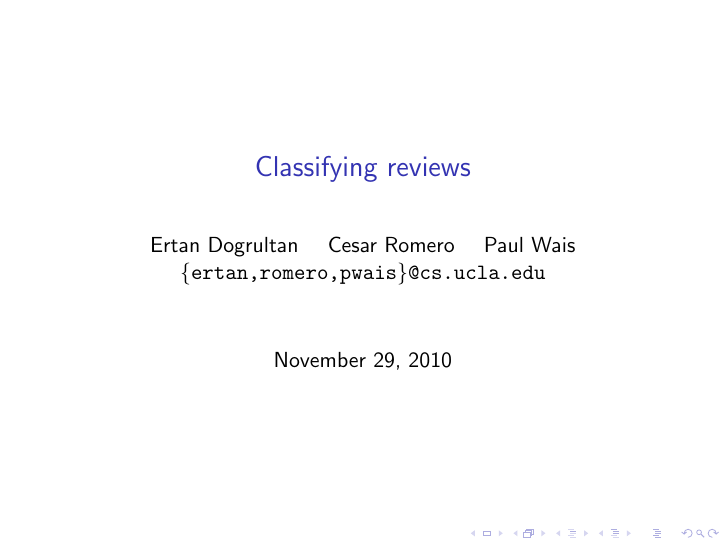
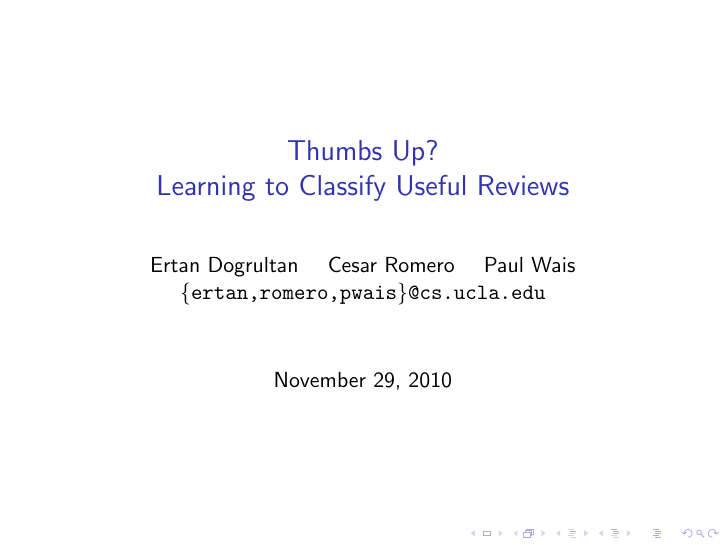
Before and after one commit to pwais/thumbsup, LaTeX slides (slides/slides.tex): page 1 of 5. Compiled offline with pdfLaTeX.

Commit message:
shoddy attempt at a catchy title

```diff
--- a/slides/slides.tex
+++ b/slides/slides.tex
@@ -2,7 +2,7 @@
 
 \usepackage{graphicx}
 
-\title{Classifying reviews}
+\title{Thumbs Up?  \\ Learning to Classify Useful Reviews}
 \author{Ertan Dogrultan \and Cesar Romero \and Paul Wais\\
 % Computer Science Department \\
 % University of California, Los Angeles\\
```
